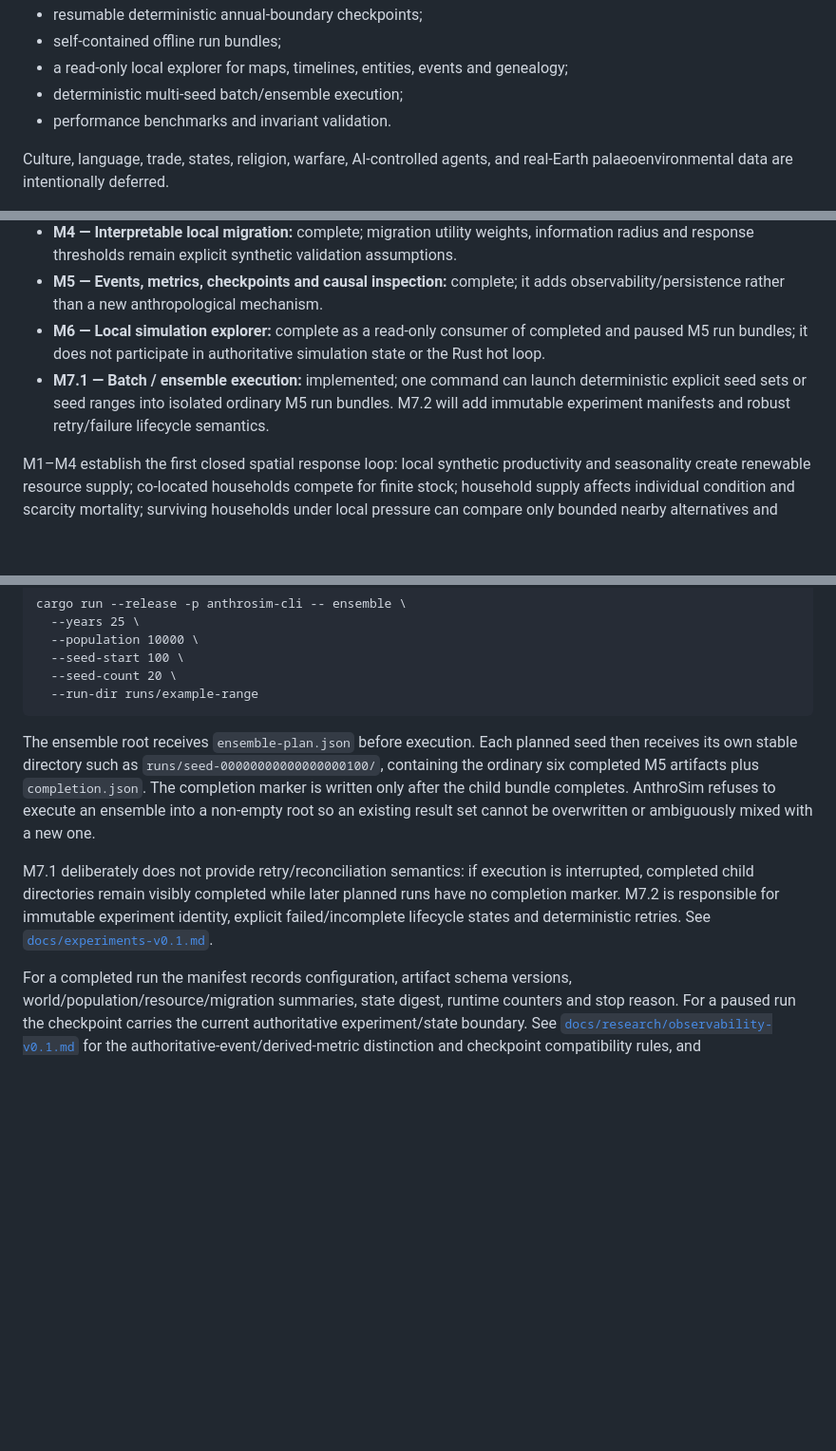
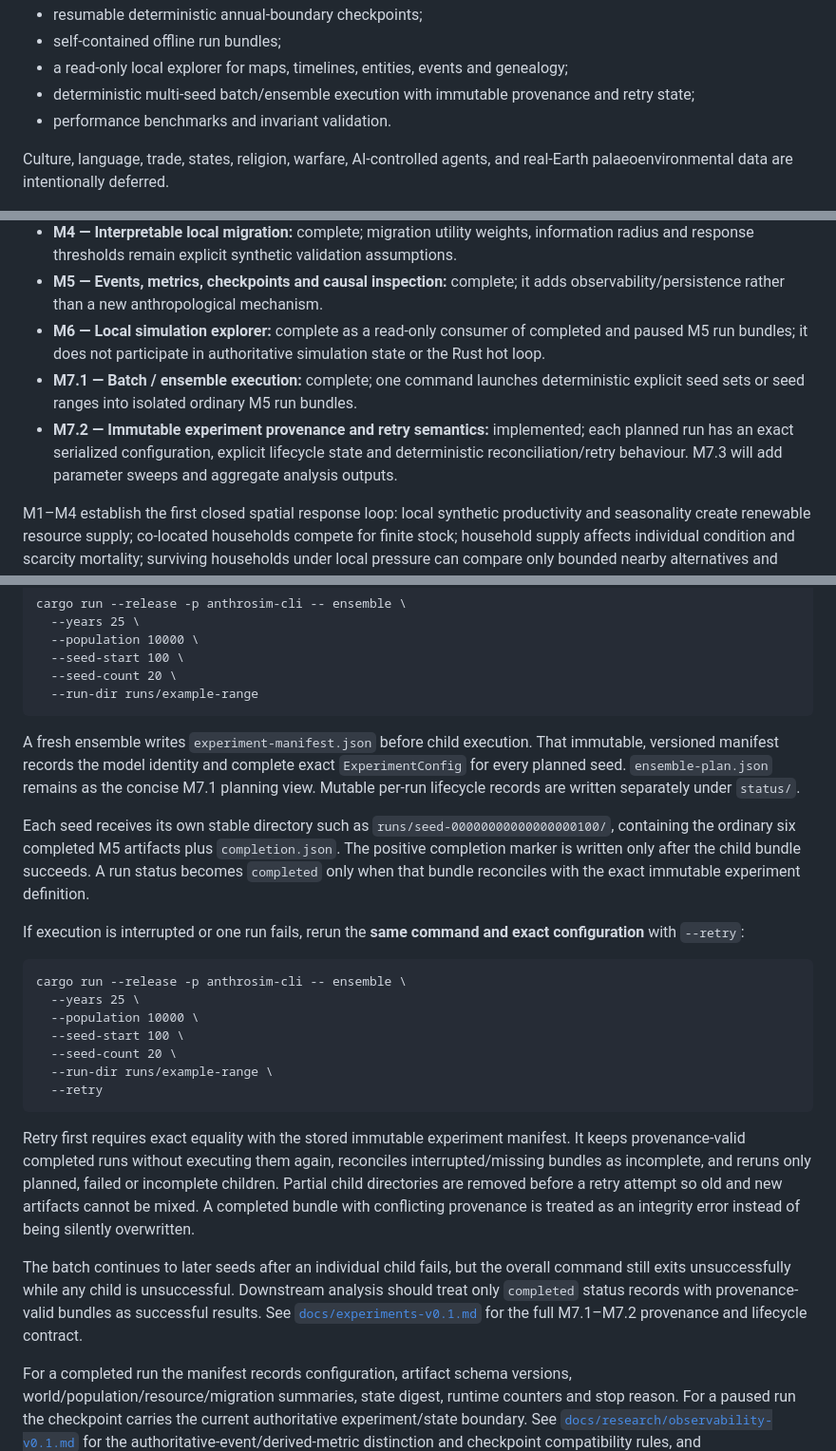
Before and after one commit to Datengu/anthrosim, a Markdown page: README.md, 3 parts joined by grey strips. Shown at 95% size. Drawn GitHub-style; blank space fills up the shorter version.

Commit message:
docs: document M7.2 retry and provenance workflow

````diff
--- a/README.md
+++ b/README.md
@@ -25,7 +25,7 @@ The first version focuses on:
 - resumable deterministic annual-boundary checkpoints;
 - self-contained offline run bundles;
 - a read-only local explorer for maps, timelines, entities, events and genealogy;
-- deterministic multi-seed batch/ensemble execution;
+- deterministic multi-seed batch/ensemble execution with immutable provenance and retry state;
 - performance benchmarks and invariant validation.
 
 Culture, language, trade, states, religion, warfare, AI-controlled agents, and real-Earth palaeoenvironmental data are intentionally deferred.
@@ -38,7 +38,8 @@ Culture, language, trade, states, religion, warfare, AI-controlled agents, and r
 - **M4 — Interpretable local migration:** complete; migration utility weights, information radius and response thresholds remain explicit synthetic validation assumptions.
 - **M5 — Events, metrics, checkpoints and causal inspection:** complete; it adds observability/persistence rather than a new anthropological mechanism.
 - **M6 — Local simulation explorer:** complete as a read-only consumer of completed and paused M5 run bundles; it does not participate in authoritative simulation state or the Rust hot loop.
-- **M7.1 — Batch / ensemble execution:** implemented; one command can launch deterministic explicit seed sets or seed ranges into isolated ordinary M5 run bundles. M7.2 will add immutable experiment manifests and robust retry/failure lifecycle semantics.
+- **M7.1 — Batch / ensemble execution:** complete; one command launches deterministic explicit seed sets or seed ranges into isolated ordinary M5 run bundles.
+- **M7.2 — Immutable experiment provenance and retry semantics:** implemented; each planned run has an exact serialized configuration, explicit lifecycle state and deterministic reconciliation/retry behaviour. M7.3 will add parameter sweeps and aggregate analysis outputs.
 
 M1–M4 establish the first closed spatial response loop: local synthetic productivity and seasonality create renewable resource supply; co-located households compete for finite stock; household supply affects individual condition and scarcity mortality; surviving households under local pressure can compare only bounded nearby alternatives and relocate together at an explicit travel cost; demographic births and baseline deaths continue through the M2 schedules.
 
@@ -112,9 +113,25 @@ cargo run --release -p anthrosim-cli -- ensemble \
   --run-dir runs/example-range
 ```
 
-The ensemble root receives `ensemble-plan.json` before execution. Each planned seed then receives its own stable directory such as `runs/seed-00000000000000000100/`, containing the ordinary six completed M5 artifacts plus `completion.json`. The completion marker is written only after the child bundle completes. AnthroSim refuses to execute an ensemble into a non-empty root so an existing result set cannot be overwritten or ambiguously mixed with a new one.
+A fresh ensemble writes `experiment-manifest.json` before child execution. That immutable, versioned manifest records the model identity and complete exact `ExperimentConfig` for every planned seed. `ensemble-plan.json` remains as the concise M7.1 planning view. Mutable per-run lifecycle records are written separately under `status/`.
 
-M7.1 deliberately does not provide retry/reconciliation semantics: if execution is interrupted, completed child directories remain visibly completed while later planned runs have no completion marker. M7.2 is responsible for immutable experiment identity, explicit failed/incomplete lifecycle states and deterministic retries. See [`docs/experiments-v0.1.md`](docs/experiments-v0.1.md).
+Each seed receives its own stable directory such as `runs/seed-00000000000000000100/`, containing the ordinary six completed M5 artifacts plus `completion.json`. The positive completion marker is written only after the child bundle succeeds. A run status becomes `completed` only when that bundle reconciles with the exact immutable experiment definition.
+
+If execution is interrupted or one run fails, rerun the **same command and exact configuration** with `--retry`:
+
+```text
+cargo run --release -p anthrosim-cli -- ensemble \
+  --years 25 \
+  --population 10000 \
+  --seed-start 100 \
+  --seed-count 20 \
+  --run-dir runs/example-range \
+  --retry
+```
+
+Retry first requires exact equality with the stored immutable experiment manifest. It keeps provenance-valid completed runs without executing them again, reconciles interrupted/missing bundles as incomplete, and reruns only planned, failed or incomplete children. Partial child directories are removed before a retry attempt so old and new artifacts cannot be mixed. A completed bundle with conflicting provenance is treated as an integrity error instead of being silently overwritten.
+
+The batch continues to later seeds after an individual child fails, but the overall command still exits unsuccessfully while any child is unsuccessful. Downstream analysis should treat only `completed` status records with provenance-valid bundles as successful results. See [`docs/experiments-v0.1.md`](docs/experiments-v0.1.md) for the full M7.1–M7.2 provenance and lifecycle contract.
 
 For a completed run the manifest records configuration, artifact schema versions, world/population/resource/migration summaries, state digest, runtime counters and stop reason. For a paused run the checkpoint carries the current authoritative experiment/state boundary. See [`docs/research/observability-v0.1.md`](docs/research/observability-v0.1.md) for the authoritative-event/derived-metric distinction and checkpoint compatibility rules, and [`docs/research/explorer-v0.1.md`](docs/research/explorer-v0.1.md) for M6 display provenance and reconstruction limits.
 
````
Also changed, not shown: other parts of README.md (+2 -2 lines).
